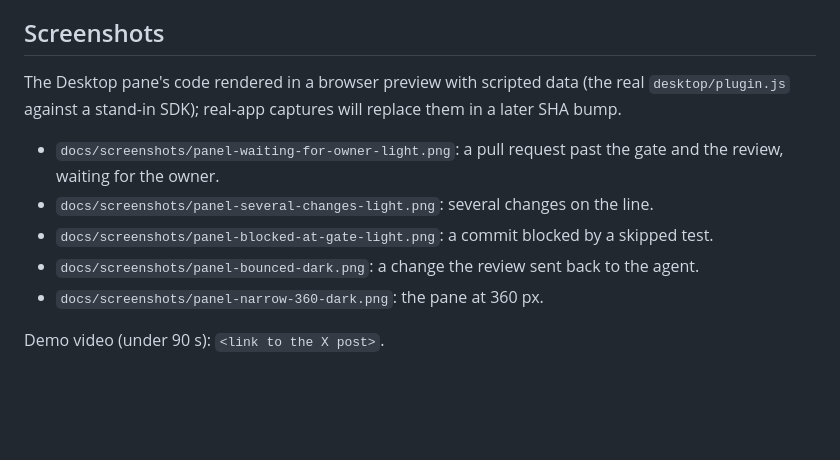
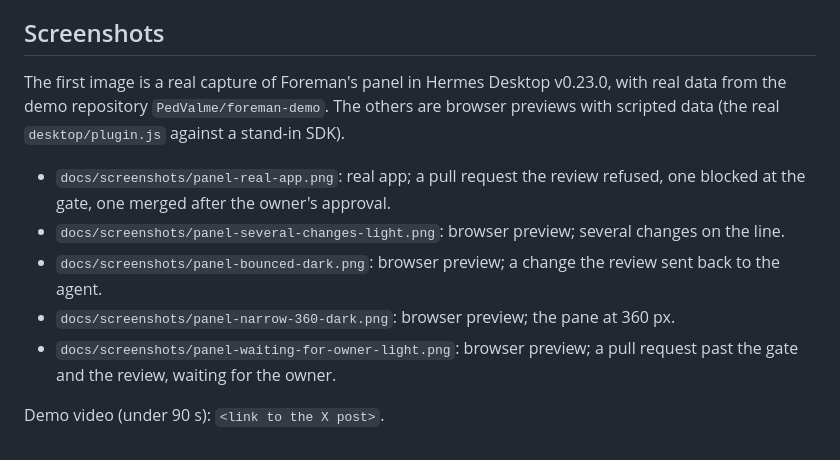
Before and after one commit to PedValme/foreman, a Markdown page: trabajo/catalog-pr.md, the part around the change. GitHub-like rendering; blank space fills up the shorter version.

```diff
--- a/trabajo/catalog-pr.md
+++ b/trabajo/catalog-pr.md
@@ -96,14 +96,16 @@ so a missing seam never lets a commit through unchecked. The issue asking for th
 
 ## Screenshots
 
-The Desktop pane's code rendered in a browser preview with scripted data (the real `desktop/plugin.js` against a
-stand-in SDK); real-app captures will replace them in a later SHA bump.
+The first image is a real capture of Foreman's panel in Hermes Desktop v0.23.0, with real data from the demo
+repository `PedValme/foreman-demo`. The others are browser previews with scripted data (the real `desktop/plugin.js`
+against a stand-in SDK).
 
-- `docs/screenshots/panel-waiting-for-owner-light.png`: a pull request past the gate and the review, waiting for the
-  owner.
-- `docs/screenshots/panel-several-changes-light.png`: several changes on the line.
-- `docs/screenshots/panel-blocked-at-gate-light.png`: a commit blocked by a skipped test.
-- `docs/screenshots/panel-bounced-dark.png`: a change the review sent back to the agent.
-- `docs/screenshots/panel-narrow-360-dark.png`: the pane at 360 px.
+- `docs/screenshots/panel-real-app.png`: real app; a pull request the review refused, one blocked at the gate, one
+  merged after the owner's approval.
+- `docs/screenshots/panel-several-changes-light.png`: browser preview; several changes on the line.
+- `docs/screenshots/panel-bounced-dark.png`: browser preview; a change the review sent back to the agent.
+- `docs/screenshots/panel-narrow-360-dark.png`: browser preview; the pane at 360 px.
+- `docs/screenshots/panel-waiting-for-owner-light.png`: browser preview; a pull request past the gate and the review,
+  waiting for the owner.
 
 Demo video (under 90 s): `<link to the X post>`.
```
Also changed, not shown: README.md (+2 -2 lines), plugin/README.md (+17 -7 lines), docs/screenshots/panel-real-app.png (added), 1 other file.
